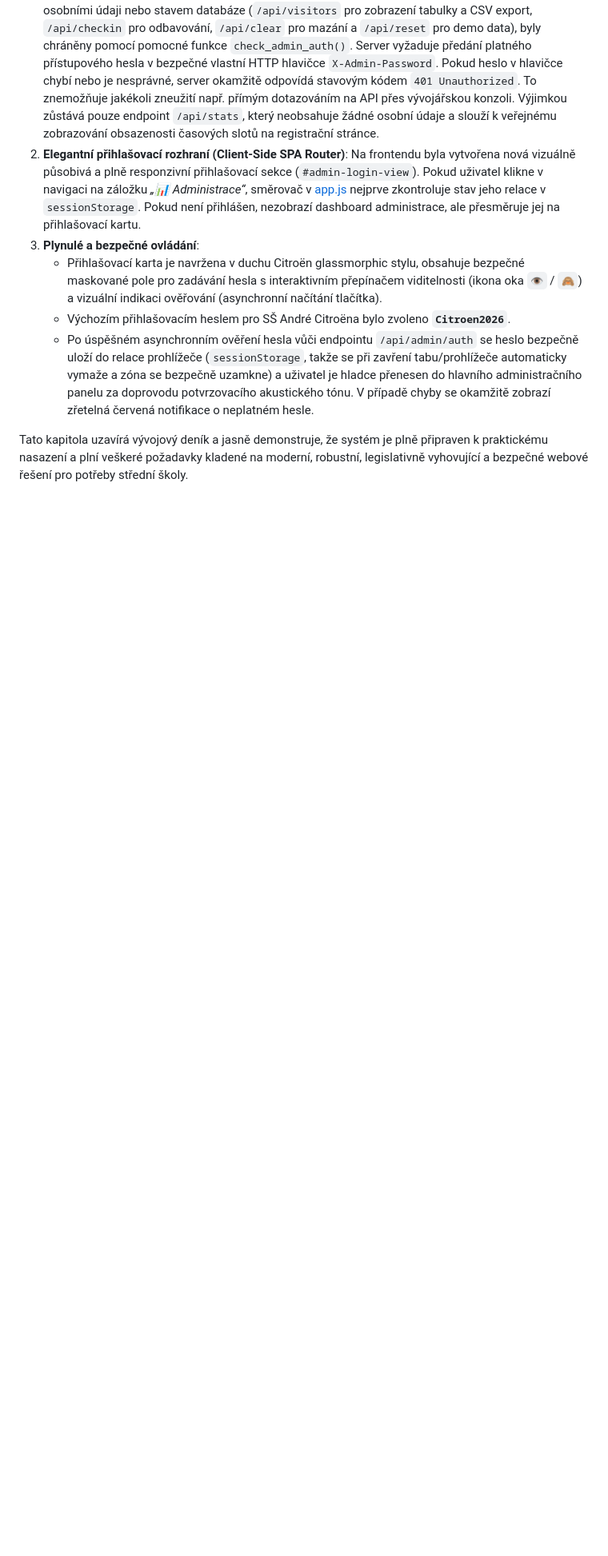
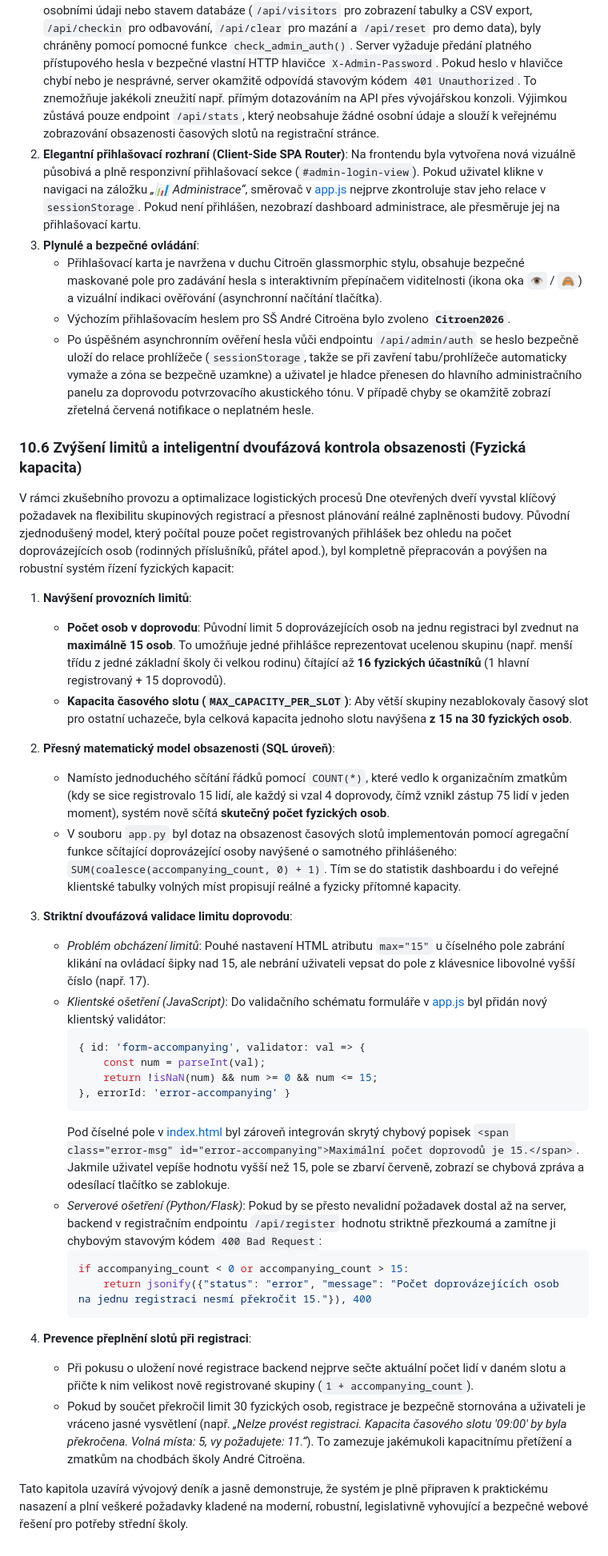
Before and after one commit to janakotlanova86/open-doors-registration, a Markdown page: vyvojovy_denik.md, the part around the change. Shown at 80% size. GitHub-like rendering; blank space fills up the shorter version.

Commit message:
Doplneni kapitoly 10.6 o limitech kapacity a validaci doprovodu do vyvojoveho deniku

````diff
--- a/vyvojovy_denik.md
+++ b/vyvojovy_denik.md
@@ -916,4 +916,35 @@ Vzhledem k tomu, že systém pracuje s reálnými osobními údaji uchazečů (j
    - Výchozím přihlašovacím heslem pro SŠ André Citroëna bylo zvoleno **`Citroen2026`**.
    - Po úspěšném asynchronním ověření hesla vůči endpointu `/api/admin/auth` se heslo bezpečně uloží do relace prohlížeče (`sessionStorage`, takže se při zavření tabu/prohlížeče automaticky vymaže a zóna se bezpečně uzamkne) a uživatel je hladce přenesen do hlavního administračního panelu za doprovodu potvrzovacího akustického tónu. V případě chyby se okamžitě zobrazí zřetelná červená notifikace o neplatném hesle.
 
+### 10.6 Zvýšení limitů a inteligentní dvoufázová kontrola obsazenosti (Fyzická kapacita)
+V rámci zkušebního provozu a optimalizace logistických procesů Dne otevřených dveří vyvstal klíčový požadavek na flexibilitu skupinových registrací a přesnost plánování reálné zaplněnosti budovy. Původní zjednodušený model, který počítal pouze počet registrovaných přihlášek bez ohledu na počet doprovázejících osob (rodinných příslušníků, přátel apod.), byl kompletně přepracován a povýšen na robustní systém řízení fyzických kapacit:
+
+1. **Navýšení provozních limitů**:
+   - **Počet osob v doprovodu**: Původní limit 5 doprovázejících osob na jednu registraci byl zvednut na **maximálně 15 osob**. To umožňuje jedné přihlášce reprezentovat ucelenou skupinu (např. menší třídu z jedné základní školy či velkou rodinu) čítající až **16 fyzických účastníků** (1 hlavní registrovaný + 15 doprovodů).
+   - **Kapacita časového slotu (`MAX_CAPACITY_PER_SLOT`)**: Aby větší skupiny nezablokovaly časový slot pro ostatní uchazeče, byla celková kapacita jednoho slotu navýšena **z 15 na 30 fyzických osob**.
+
+2. **Přesný matematický model obsazenosti (SQL úroveň)**:
+   - Namísto jednoduchého sčítání řádků pomocí `COUNT(*)`, které vedlo k organizačním zmatkům (kdy se sice registrovalo 15 lidí, ale každý si vzal 4 doprovody, čímž vznikl zástup 75 lidí v jeden moment), systém nově sčítá **skutečný počet fyzických osob**.
+   - V souboru `app.py` byl dotaz na obsazenost časových slotů implementován pomocí agregační funkce sčítající doprovázející osoby navýšené o samotného přihlášeného: `SUM(coalesce(accompanying_count, 0) + 1)`. Tím se do statistik dashboardu i do veřejné klientské tabulky volných míst propisují reálné a fyzicky přítomné kapacity.
+
+3. **Striktní dvoufázová validace limitu doprovodu**:
+   - *Problém obcházení limitů*: Pouhé nastavení HTML atributu `max="15"` u číselného pole zabrání klikání na ovládací šipky nad 15, ale nebrání uživateli vepsat do pole z klávesnice libovolné vyšší číslo (např. 17).
+   - *Klientské ošetření (JavaScript)*: Do validačního schématu formuláře v [app.js](file:///c:/Users/kotlanova/.gemini/antigravity-ide/scratch/open-doors-registration/static/js/app.js) byl přidán nový klientský validátor:
+     ```javascript
+     { id: 'form-accompanying', validator: val => {
+         const num = parseInt(val);
+         return !isNaN(num) && num >= 0 && num <= 15;
+     }, errorId: 'error-accompanying' }
+     ```
+     Pod číselné pole v [index.html](file:///c:/Users/kotlanova/.gemini/antigravity-ide/scratch/open-doors-registration/templates/index.html) byl zároveň integrován skrytý chybový popisek `<span class="error-msg" id="error-accompanying">Maximální počet doprovodů je 15.</span>`. Jakmile uživatel vepíše hodnotu vyšší než 15, pole se zbarví červeně, zobrazí se chybová zpráva a odesílací tlačítko se zablokuje.
+   - *Serverové ošetření (Python/Flask)*: Pokud by se přesto nevalidní požadavek dostal až na server, backend v registračním endpointu `/api/register` hodnotu striktně přezkoumá a zamítne ji chybovým stavovým kódem `400 Bad Request`:
+     ```python
+     if accompanying_count < 0 or accompanying_count > 15:
+         return jsonify({"status": "error", "message": "Počet doprovázejících osob na jednu registraci nesmí překročit 15."}), 400
+     ```
+
+4. **Prevence přeplnění slotů při registraci**:
+   - Při pokusu o uložení nové registrace backend nejprve sečte aktuální počet lidí v daném slotu a přičte k nim velikost nově registrované skupiny (`1 + accompanying_count`).
+   - Pokud by součet překročil limit 30 fyzických osob, registrace je bezpečně stornována a uživateli je vráceno jasné vysvětlení (např. *„Nelze provést registraci. Kapacita časového slotu '09:00' by byla překročena. Volná místa: 5, vy požadujete: 11.“*). To zamezuje jakémukoli kapacitnímu přetížení a zmatkům na chodbách školy André Citroëna.
+
 Tato kapitola uzavírá vývojový deník a jasně demonstruje, že systém je plně připraven k praktickému nasazení a plní veškeré požadavky kladené na moderní, robustní, legislativně vyhovující a bezpečné webové řešení pro potřeby střední školy.
````
